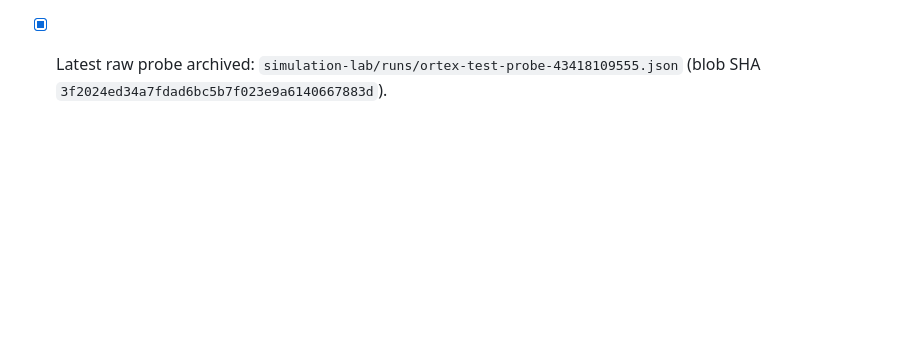
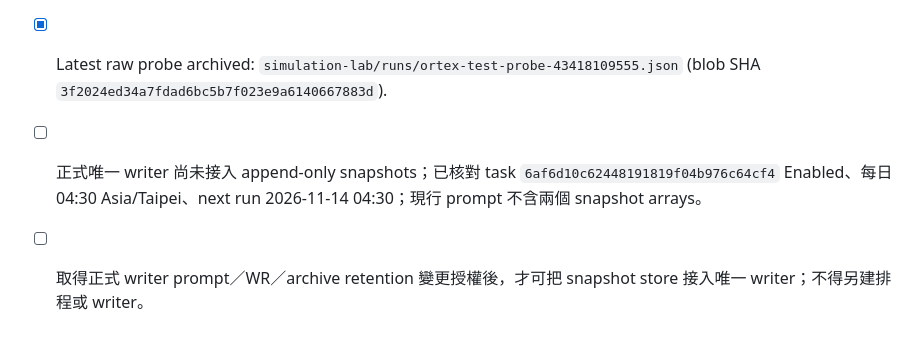
Before and after one commit to lion-invlab/lion-invlab.github.io, a Markdown page: simulation-lab/analysis/earnings-schema-v2-cutover-checklist.md, the part around the change. Drawn GitHub-style; blank space fills up the shorter version.

Commit message:
Add unique writer snapshot integration approval gate

```diff
--- a/simulation-lab/analysis/earnings-schema-v2-cutover-checklist.md
+++ b/simulation-lab/analysis/earnings-schema-v2-cutover-checklist.md
@@ -112,3 +112,6 @@
 
 - [x] 16 deterministic PIT snapshot tests passed, including Draft 2020-12 JSON Schema validation and published_at null/timezone checks (run `43418109555`).
 - [x] Latest raw probe archived: `simulation-lab/runs/ortex-test-probe-43418109555.json` (blob SHA `3f2024ed34a7fdad6bc5b7f023e9a6140667883d`).
+
+- [ ] 正式唯一 writer 尚未接入 append-only snapshots；已核對 task `6af6d10c62448191819f04b976c64cf4` Enabled、每日 04:30 Asia/Taipei、next run 2026-11-14 04:30；現行 prompt 不含兩個 snapshot arrays。
+- [ ] 取得正式 writer prompt／WR／archive retention 變更授權後，才可把 snapshot store 接入唯一 writer；不得另建排程或 writer。
```
